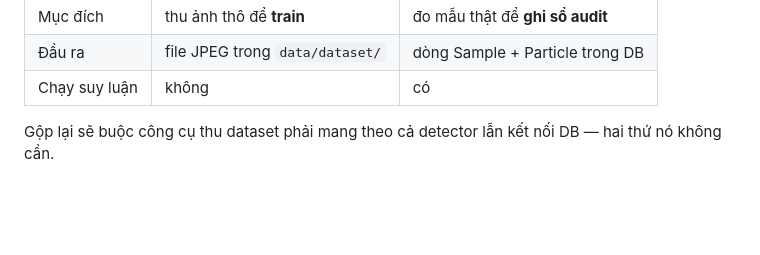
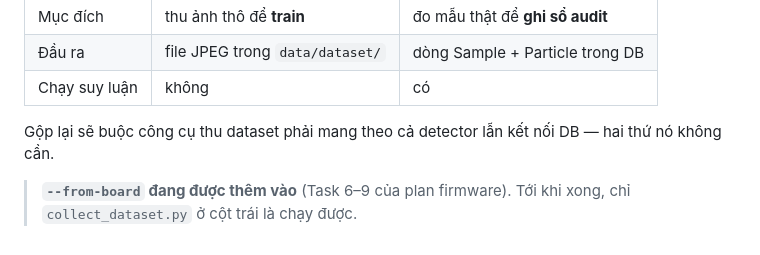
Before and after one commit to Hieu-TM/IOT, a Markdown page: dataset_collector/README.md, the part around the change. Rendered like a GitHub page; blank space fills up the shorter version.

```diff
--- a/dataset_collector/README.md
+++ b/dataset_collector/README.md
@@ -129,3 +129,6 @@ Hai công cụ, hai mục đích, cố ý không gộp:
 
 Gộp lại sẽ buộc công cụ thu dataset phải mang theo cả detector lẫn kết nối DB
 — hai thứ nó không cần.
+
+> **`--from-board` đang được thêm vào** (Task 6–9 của plan firmware). Tới khi
+> xong, chỉ `collect_dataset.py` ở cột trái là chạy được.
```
Also changed, not shown: firmware/aqua_scope_station/README.md (+5 -0 lines).
